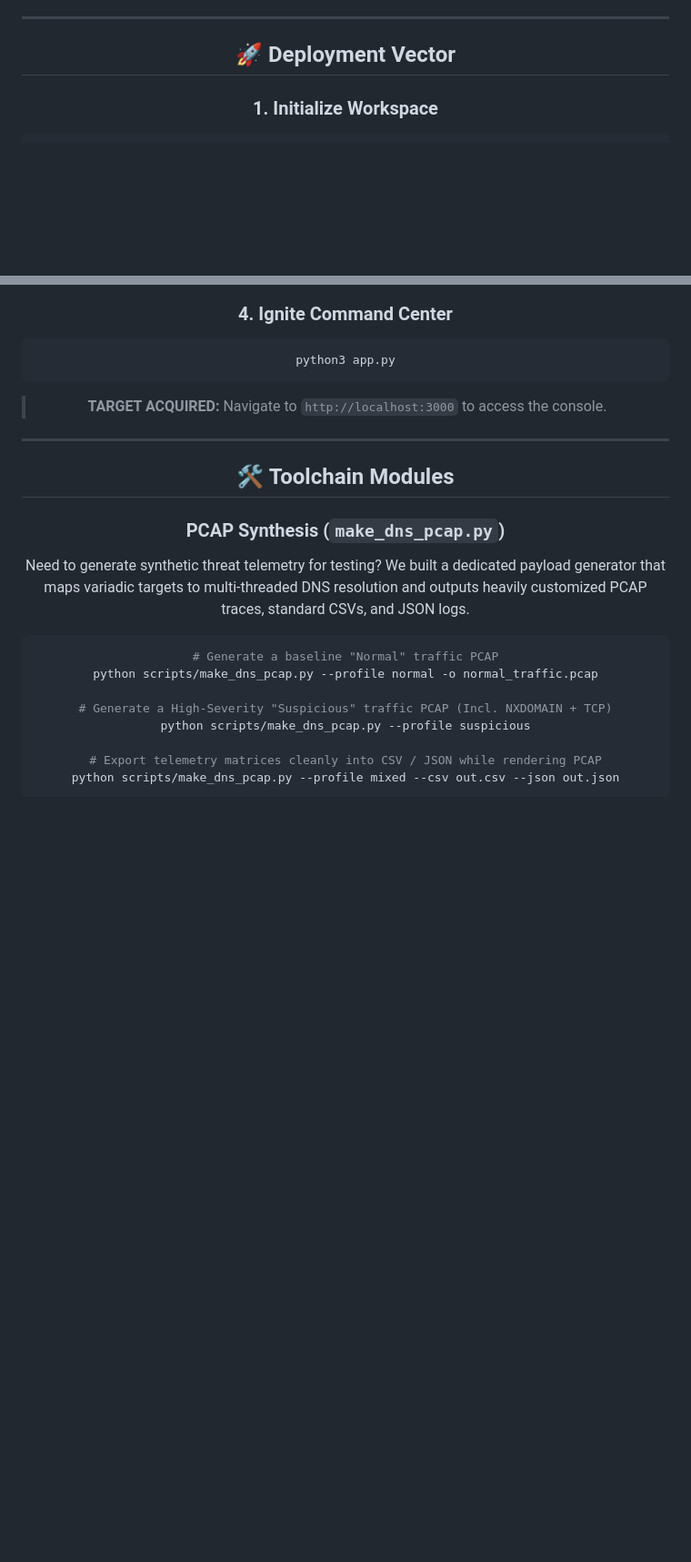
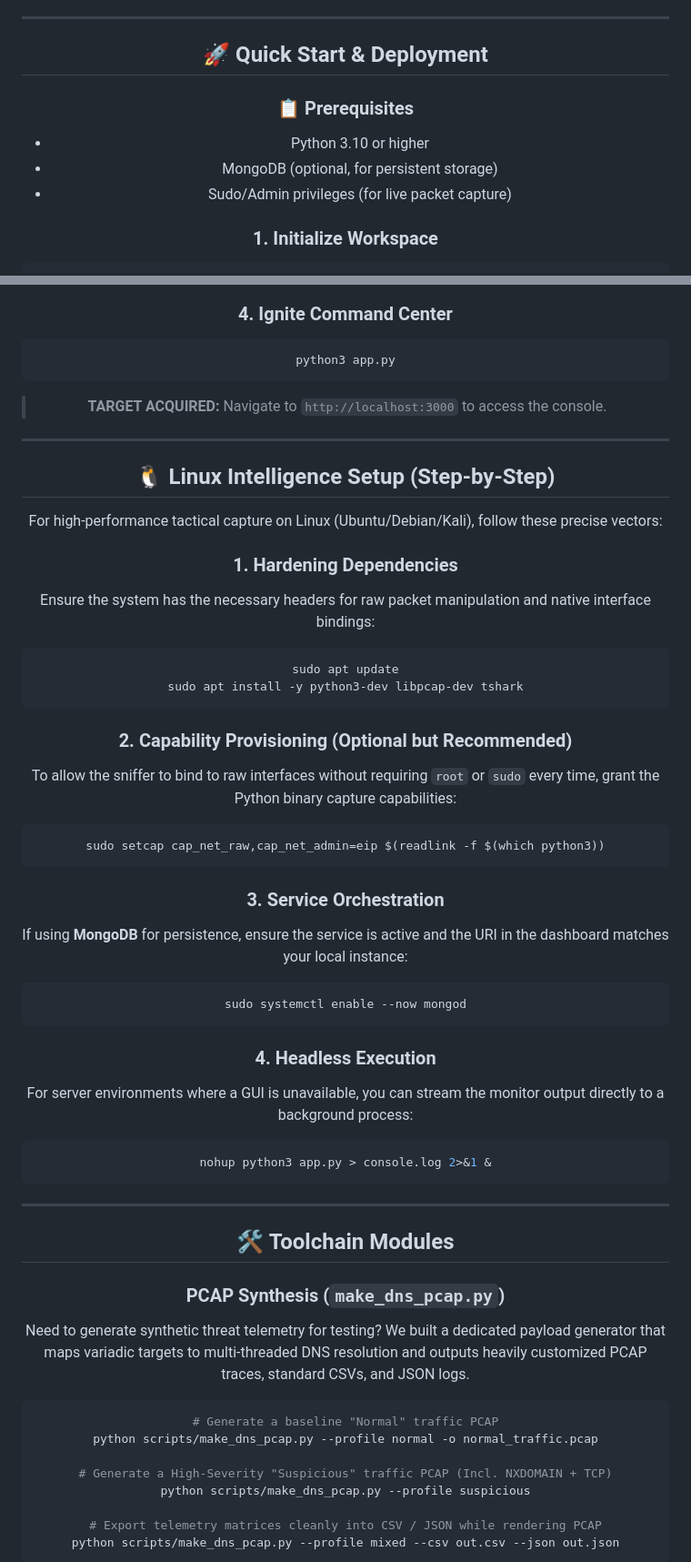
Before and after one commit to nextboxis/DNS-Sinkhole, a Markdown page: README.md, 2 parts joined by grey strips. Shown at 91% size. GitHub-like rendering; blank space fills up the shorter version.

````diff
--- a/README.md
+++ b/README.md
@@ -62,7 +63,12 @@ The frontend is a hacker-themed, hardware-accelerated SPA featuring:
 
 ---
 
-## 🚀 Deployment Vector
+## 🚀 Quick Start & Deployment
+
+### 📋 Prerequisites
+*   Python 3.10 or higher
+*   MongoDB (optional, for persistent storage)
+*   Sudo/Admin privileges (for live packet capture)
 
 ### 1. Initialize Workspace
 ```bash
@@ -87,6 +93,36 @@ python3 app.py
 ```
 > **TARGET ACQUIRED:** Navigate to `http://localhost:3000` to access the console.
 
+---
+
+## 🐧 Linux Intelligence Setup (Step-by-Step)
+
+For high-performance tactical capture on Linux (Ubuntu/Debian/Kali), follow these precise vectors:
+
+### 1. Hardening Dependencies
+Ensure the system has the necessary headers for raw packet manipulation and native interface bindings:
+```bash
+sudo apt update
+sudo apt install -y python3-dev libpcap-dev tshark
+```
+
+### 2. Capability Provisioning (Optional but Recommended)
+To allow the sniffer to bind to raw interfaces without requiring `root` or `sudo` every time, grant the Python binary capture capabilities:
+```bash
+sudo setcap cap_net_raw,cap_net_admin=eip $(readlink -f $(which python3))
+```
+
+### 3. Service Orchestration
+If using **MongoDB** for persistence, ensure the service is active and the URI in the dashboard matches your local instance:
+```bash
+sudo systemctl enable --now mongod
+```
+
+### 4. Headless Execution
+For server environments where a GUI is unavailable, you can stream the monitor output directly to a background process:
+```bash
+nohup python3 app.py > console.log 2>&1 &
+```
 ---
 
 ## 🛠️ Toolchain Modules
````
Also changed, not shown: other parts of README.md (+1 -0 lines).
